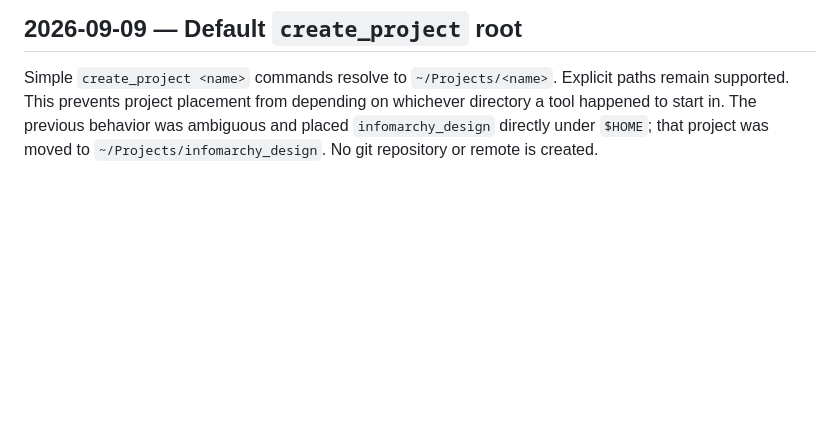
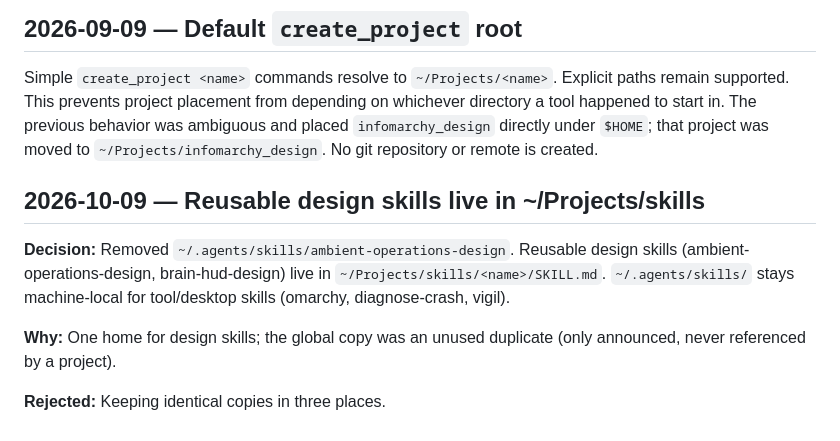
Before and after one commit to FirstIntegral/1config, a Markdown page: docs/DECISIONS.md, the part around the change. Rendered like a GitHub page; blank space fills up the shorter version.

```diff
--- a/docs/DECISIONS.md
+++ b/docs/DECISIONS.md
@@ -221,3 +221,11 @@ Claude project `memory/` dirs are DISABLED stubs. Grok `[memory] enabled = false
 ## 2026-09-09 — Default `create_project` root
 
 Simple `create_project <name>` commands resolve to `~/Projects/<name>`. Explicit paths remain supported. This prevents project placement from depending on whichever directory a tool happened to start in. The previous behavior was ambiguous and placed `infomarchy_design` directly under `$HOME`; that project was moved to `~/Projects/infomarchy_design`. No git repository or remote is created.
+
+## 2026-10-09 — Reusable design skills live in ~/Projects/skills
+
+**Decision:** Removed `~/.agents/skills/ambient-operations-design`. Reusable design skills (ambient-operations-design, brain-hud-design) live in `~/Projects/skills/<name>/SKILL.md`. `~/.agents/skills/` stays machine-local for tool/desktop skills (omarchy, diagnose-crash, vigil).
+
+**Why:** One home for design skills; the global copy was an unused duplicate (only announced, never referenced by a project).
+
+**Rejected:** Keeping identical copies in three places.
```
Also changed, not shown: README.md (+1 -1 lines).
